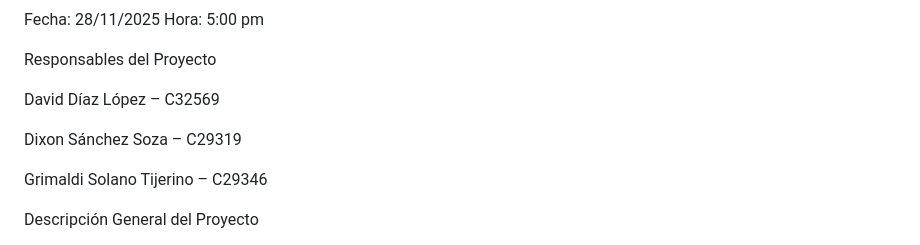
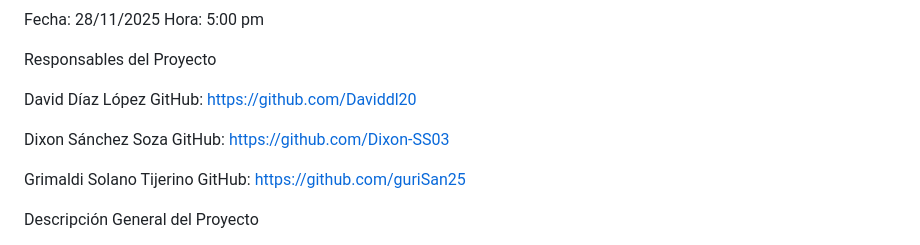
Before and after one commit to Dixon-SS03/Proyecto_MA0322, a Markdown page: README.md, the part around the change. GitHub-like rendering.

Commit message:
Update project member details in README
Added GitHub links for project members in README.

```diff
--- a/README.md
+++ b/README.md
@@ -8,11 +8,14 @@ Hora: 5:00 pm
 
 Responsables del Proyecto
 
-David Díaz López – C32569
+David Díaz López
+GitHub: https://github.com/Daviddl20
 
-Dixon Sánchez Soza – C29319
+Dixon Sánchez Soza
+GitHub: https://github.com/Dixon-SS03
 
-Grimaldi Solano Tijerino – C29346
+Grimaldi Solano Tijerino
+GitHub: https://github.com/guriSan25
 
 Descripción General del Proyecto
 
```
